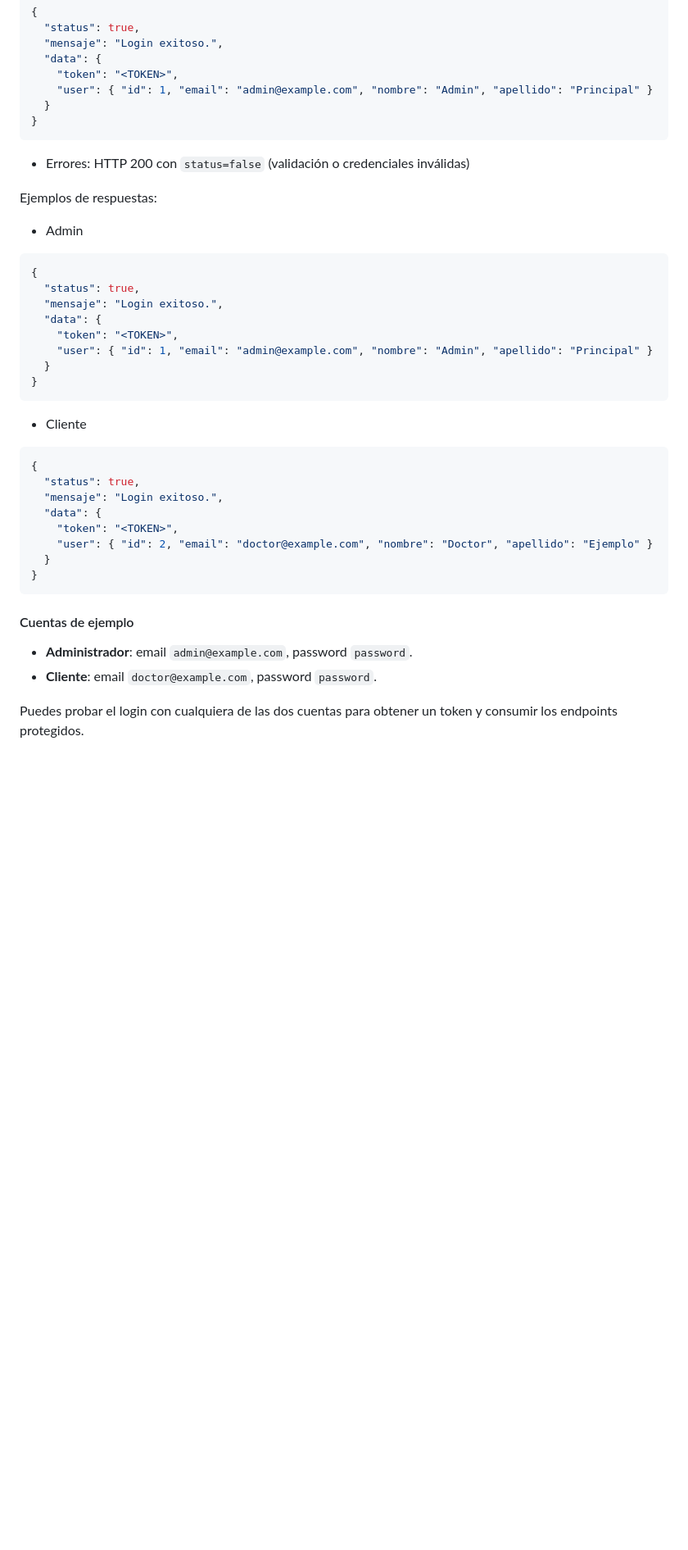
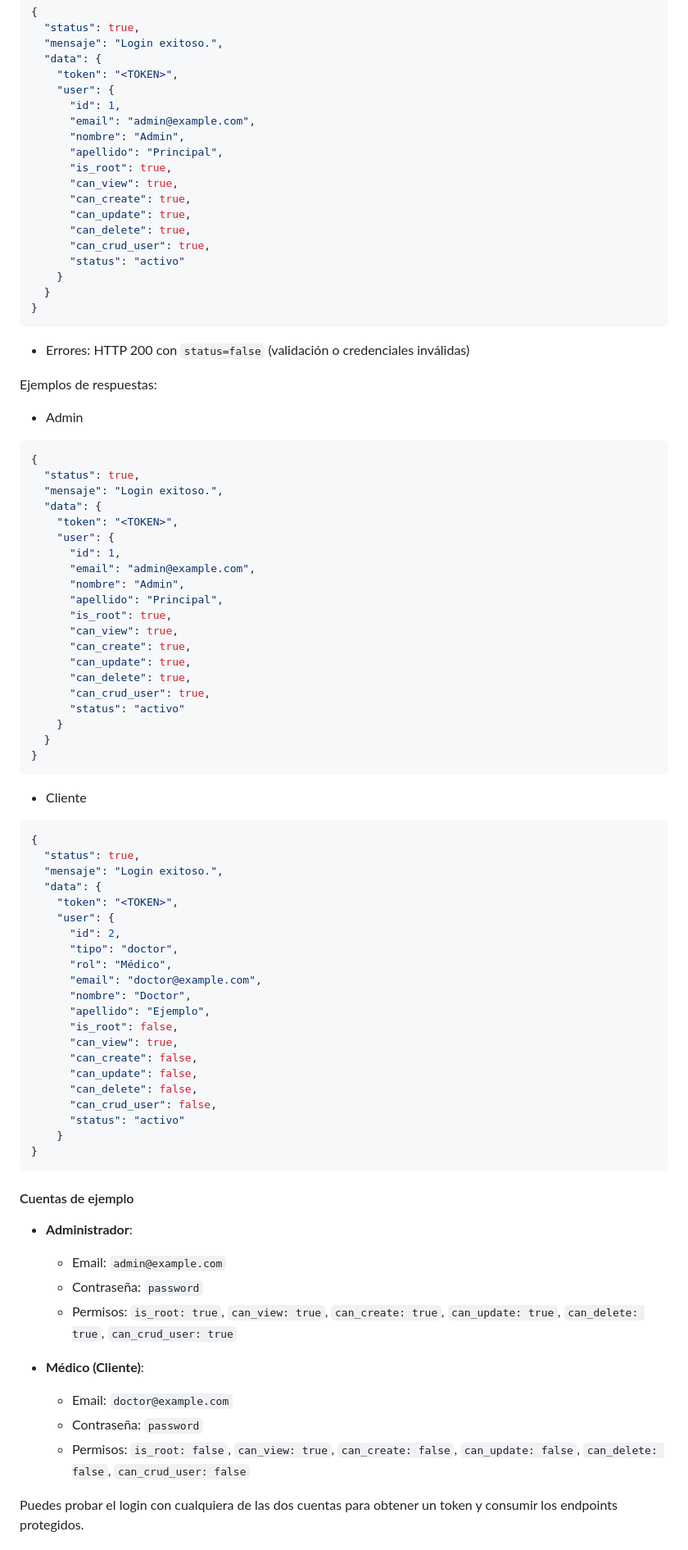
Before and after one commit to lenovo2007/hospital, a Markdown page: docs/API.md, the part around the change printed below. Shown: that part at 82% size. Drawn GitHub-style; blank space fills up the shorter version.

````diff
--- a/docs/API.md
+++ b/docs/API.md
@@ -29,7 +29,19 @@
   "mensaje": "Login exitoso.",
   "data": {
     "token": "<TOKEN>",
-    "user": { "id": 1, "email": "admin@example.com", "nombre": "Admin", "apellido": "Principal" }
+    "user": {
+      "id": 1,
+      "email": "admin@example.com",
+      "nombre": "Admin",
+      "apellido": "Principal",
+      "is_root": true,
+      "can_view": true,
+      "can_create": true,
+      "can_update": true,
+      "can_delete": true,
+      "can_crud_user": true,
+      "status": "activo"
+    }
   }
 }
 ```
@@ -44,7 +56,19 @@ Ejemplos de respuestas:
   "mensaje": "Login exitoso.",
   "data": {
     "token": "<TOKEN>",
-    "user": { "id": 1, "email": "admin@example.com", "nombre": "Admin", "apellido": "Principal" }
+    "user": {
+      "id": 1,
+      "email": "admin@example.com",
+      "nombre": "Admin",
+      "apellido": "Principal",
+      "is_root": true,
+      "can_view": true,
+      "can_create": true,
+      "can_update": true,
+      "can_delete": true,
+      "can_crud_user": true,
+      "status": "activo"
+    }
   }
 }
 ```
@@ -56,14 +80,34 @@ Ejemplos de respuestas:
   "mensaje": "Login exitoso.",
   "data": {
     "token": "<TOKEN>",
-    "user": { "id": 2, "email": "doctor@example.com", "nombre": "Doctor", "apellido": "Ejemplo" }
-  }
+    "user": {
+      "id": 2,
+      "tipo": "doctor",
+      "rol": "Médico",
+      "email": "doctor@example.com",
+      "nombre": "Doctor",
+      "apellido": "Ejemplo",
+      "is_root": false,
+      "can_view": true,
+      "can_create": false,
+      "can_update": false,
+      "can_delete": false,
+      "can_crud_user": false,
+      "status": "activo"
+    }
 }
 ```
 
 #### Cuentas de ejemplo
-- __Administrador__: email `admin@example.com`, password `password`.
-- __Cliente__: email `doctor@example.com`, password `password`.
+- __Administrador__:
+  - Email: `admin@example.com`
+  - Contraseña: `password`
+  - Permisos: `is_root: true`, `can_view: true`, `can_create: true`, `can_update: true`, `can_delete: true`, `can_crud_user: true`
+
+- __Médico (Cliente)__:
+  - Email: `doctor@example.com`
+  - Contraseña: `password`
+  - Permisos: `is_root: false`, `can_view: true`, `can_create: false`, `can_update: false`, `can_delete: false`, `can_crud_user: false`
 
 Puedes probar el login con cualquiera de las dos cuentas para obtener un token y consumir los endpoints protegidos.
 
````
Also changed, not shown: other parts of docs/API.md (+114 -5 lines).
